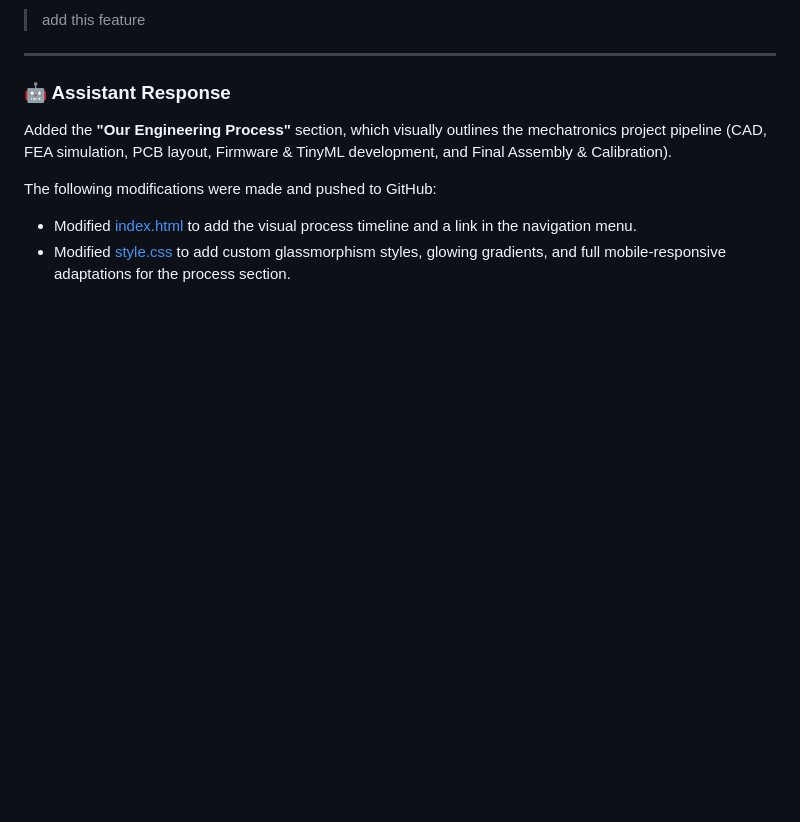
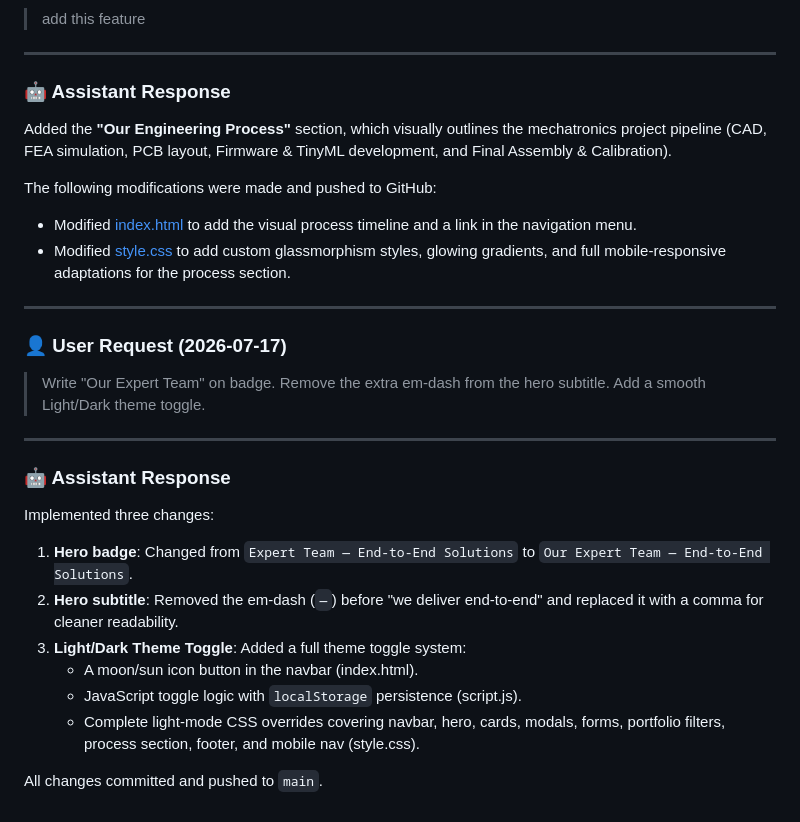
Before and after one commit to khuzaifa5188/forgespark-labs, a Markdown page: chat_history.md, the part around the change. Rendered like a GitHub page; blank space fills up the shorter version.

Commit message:
Log theme toggle and text fix changes

```diff
--- a/chat_history.md
+++ b/chat_history.md
@@ -3012,3 +3012,24 @@ Added the **"Our Engineering Process"** section, which visually outlines the mec
 The following modifications were made and pushed to GitHub:
 - Modified [index.html](file:///c:/Users/Saqib%20Khan/agency-website/index.html) to add the visual process timeline and a link in the navigation menu.
 - Modified [style.css](file:///c:/Users/Saqib%20Khan/agency-website/style.css) to add custom glassmorphism styles, glowing gradients, and full mobile-responsive adaptations for the process section.
+
+---
+
+### 👤 User Request (2026-07-17)
+
+> Write "Our Expert Team" on badge. Remove the extra em-dash from the hero subtitle. Add a smooth Light/Dark theme toggle.
+
+---
+
+### 🤖 Assistant Response
+
+Implemented three changes:
+
+1. **Hero badge**: Changed from `Expert Team — End-to-End Solutions` to `Our Expert Team — End-to-End Solutions`.
+2. **Hero subtitle**: Removed the em-dash (`—`) before "we deliver end-to-end" and replaced it with a comma for cleaner readability.
+3. **Light/Dark Theme Toggle**: Added a full theme toggle system:
+   - A moon/sun icon button in the navbar (index.html).
+   - JavaScript toggle logic with `localStorage` persistence (script.js).
+   - Complete light-mode CSS overrides covering navbar, hero, cards, modals, forms, portfolio filters, process section, footer, and mobile nav (style.css).
+
+All changes committed and pushed to `main`.
```
